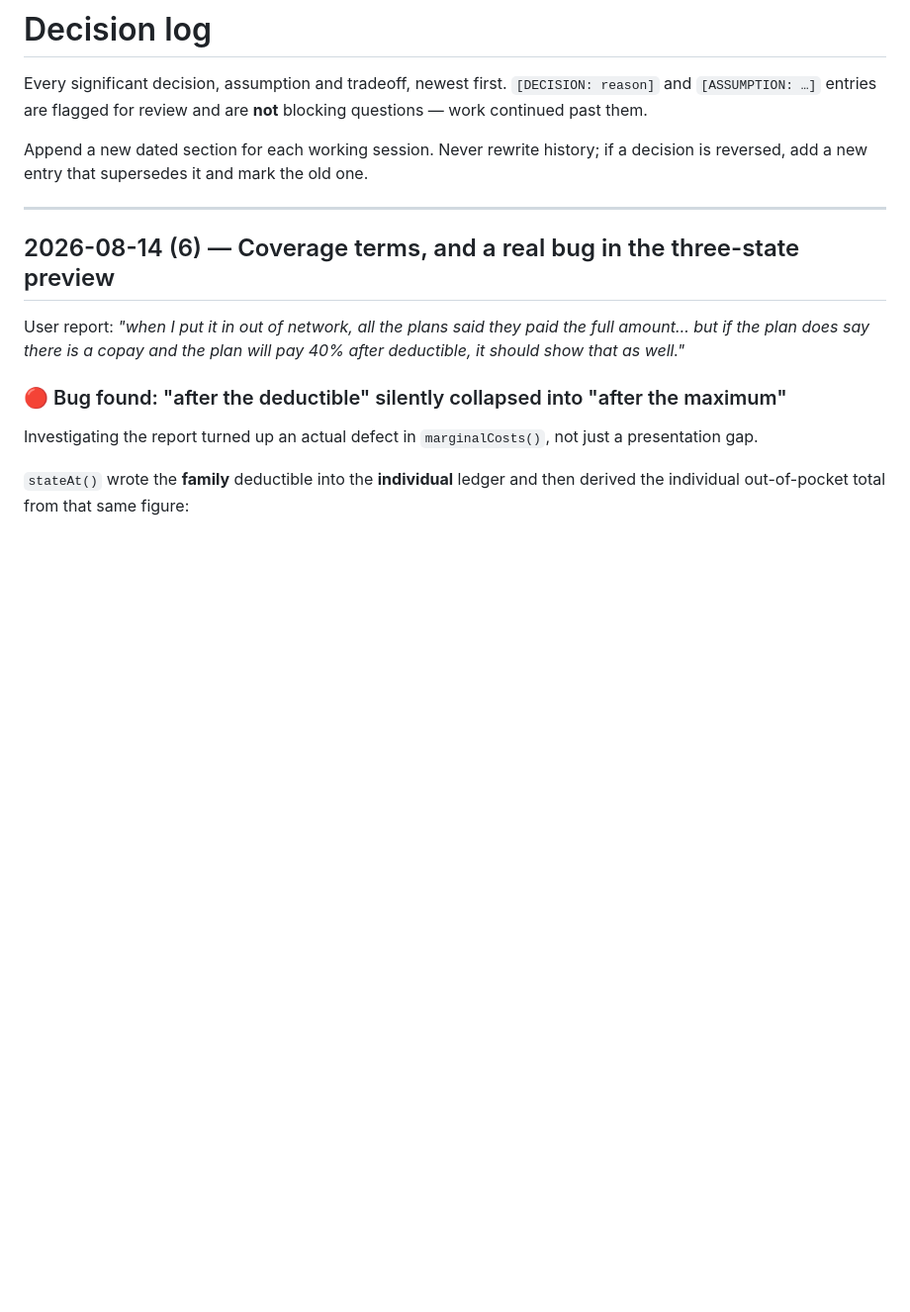
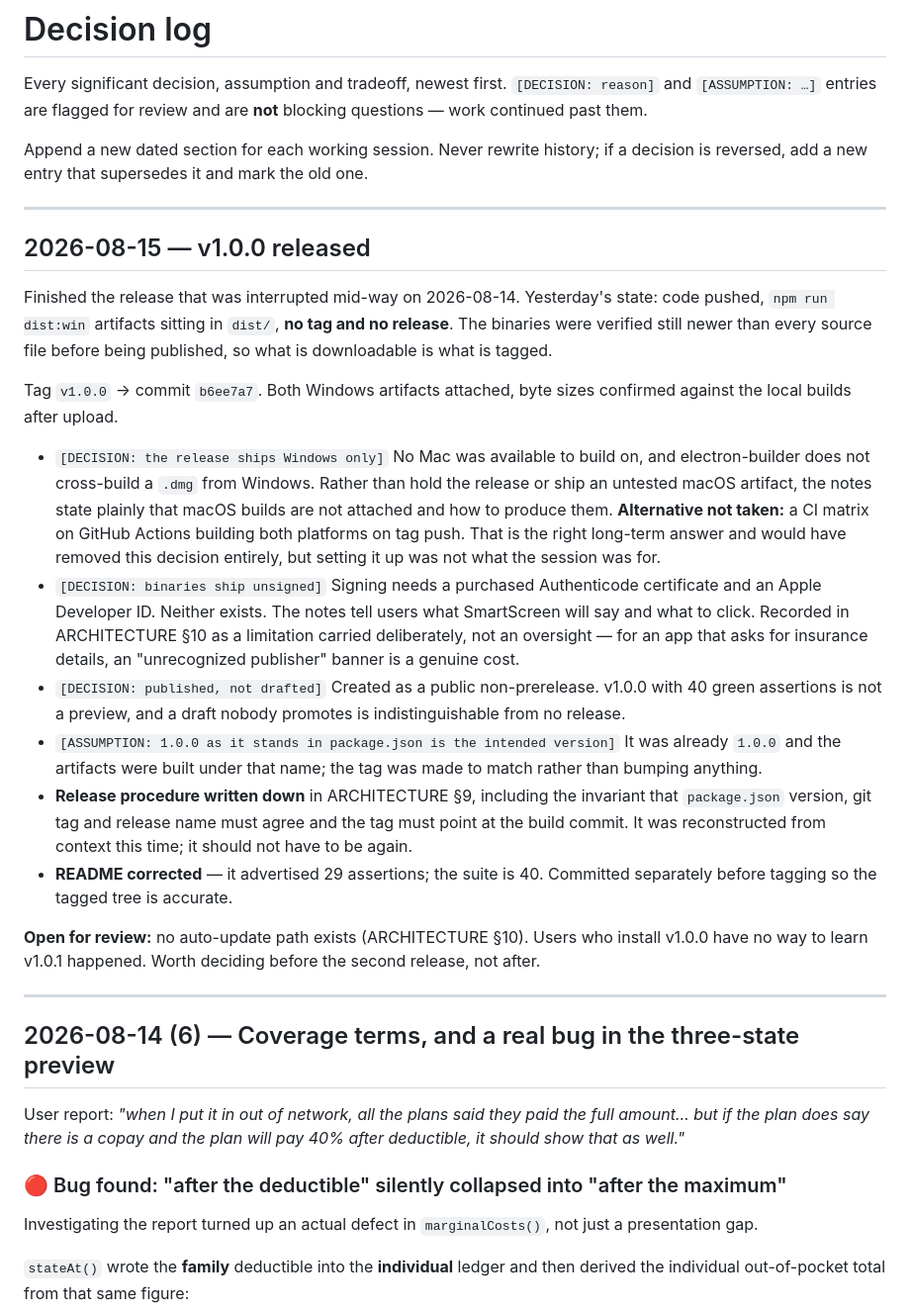
Before and after one commit to TrevorD90/InsuranceCalculator, a Markdown page: docs/DECISIONS.md, the part around the change. Shown at 99% size. GitHub-like rendering; blank space fills up the shorter version.

```diff
--- a/docs/DECISIONS.md
+++ b/docs/DECISIONS.md
@@ -6,6 +6,43 @@ continued past them.
 
 Append a new dated section for each working session. Never rewrite history; if a decision is
 reversed, add a new entry that supersedes it and mark the old one.
+
+---
+
+## 2026-08-15 — v1.0.0 released
+
+Finished the release that was interrupted mid-way on 2026-08-14. Yesterday's state: code
+pushed, `npm run dist:win` artifacts sitting in `dist/`, **no tag and no release**. The
+binaries were verified still newer than every source file before being published, so what is
+downloadable is what is tagged.
+
+Tag `v1.0.0` → commit `b6ee7a7`. Both Windows artifacts attached, byte sizes confirmed against
+the local builds after upload.
+
+- `[DECISION: the release ships Windows only]` No Mac was available to build on, and
+  electron-builder does not cross-build a `.dmg` from Windows. Rather than hold the release or
+  ship an untested macOS artifact, the notes state plainly that macOS builds are not attached
+  and how to produce them. **Alternative not taken:** a CI matrix on GitHub Actions building
+  both platforms on tag push. That is the right long-term answer and would have removed this
+  decision entirely, but setting it up was not what the session was for.
+- `[DECISION: binaries ship unsigned]` Signing needs a purchased Authenticode certificate and
+  an Apple Developer ID. Neither exists. The notes tell users what SmartScreen will say and
+  what to click. Recorded in ARCHITECTURE §10 as a limitation carried deliberately, not an
+  oversight — for an app that asks for insurance details, an "unrecognized publisher" banner is
+  a genuine cost.
+- `[DECISION: published, not drafted]` Created as a public non-prerelease. v1.0.0 with 40 green
+  assertions is not a preview, and a draft nobody promotes is indistinguishable from no release.
+- `[ASSUMPTION: 1.0.0 as it stands in package.json is the intended version]` It was already
+  `1.0.0` and the artifacts were built under that name; the tag was made to match rather than
+  bumping anything.
+- **Release procedure written down** in ARCHITECTURE §9, including the invariant that
+  `package.json` version, git tag and release name must agree and the tag must point at the
+  build commit. It was reconstructed from context this time; it should not have to be again.
+- **README corrected** — it advertised 29 assertions; the suite is 40. Committed separately
+  before tagging so the tagged tree is accurate.
+
+**Open for review:** no auto-update path exists (ARCHITECTURE §10). Users who install v1.0.0
+have no way to learn v1.0.1 happened. Worth deciding before the second release, not after.
 
 ---
 
```
Also changed, not shown: docs/ARCHITECTURE.md (+31 -0 lines).
